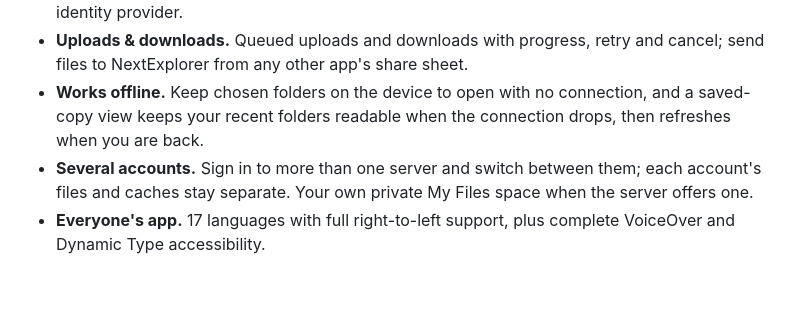
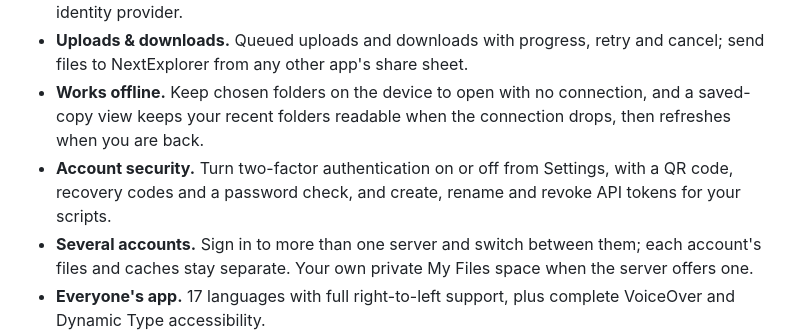
Before and after one commit to PhillipMaizza/NextExplorer-iOS, a Markdown page: README.md, the part around the change. GitHub-like rendering; blank space fills up the shorter version.

Commit message:
NXTIOS-0101: create, rename and revoke API tokens from Settings
Adds the account security features to the README's feature list: two-factor
authentication with a QR code and recovery codes, and API tokens that can be
created, renamed and revoked.

Co-Authored-By: Claude Sonnet 5.5 <noreply@anthropic.com>

```diff
--- a/README.md
+++ b/README.md
@@ -70,6 +70,7 @@ And on the Mac, a real Mac app: sidebar, Finder style tables, Quick Look, drag a
 - **Sign in your way.** Username and password, or single sign-on and passkeys through your own identity provider.
 - **Uploads & downloads.** Queued uploads and downloads with progress, retry and cancel; send files to NextExplorer from any other app's share sheet.
 - **Works offline.** Keep chosen folders on the device to open with no connection, and a saved-copy view keeps your recent folders readable when the connection drops, then refreshes when you are back.
+- **Account security.** Turn two-factor authentication on or off from Settings, with a QR code, recovery codes and a password check, and create, rename and revoke API tokens for your scripts.
 - **Several accounts.** Sign in to more than one server and switch between them; each account's files and caches stay separate. Your own private My Files space when the server offers one.
 - **Everyone's app.** 17 languages with full right-to-left support, plus complete VoiceOver and Dynamic Type accessibility.
 - **iPhone and iPad.** Universal layout with a split-view sidebar on larger screens.
```
